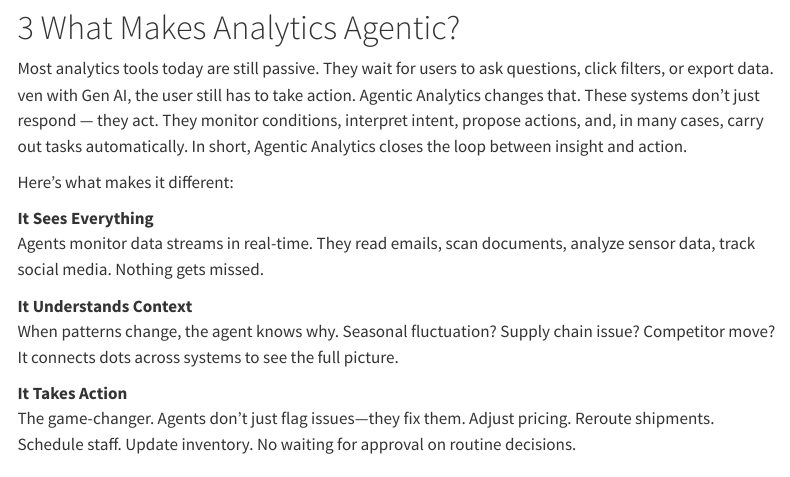
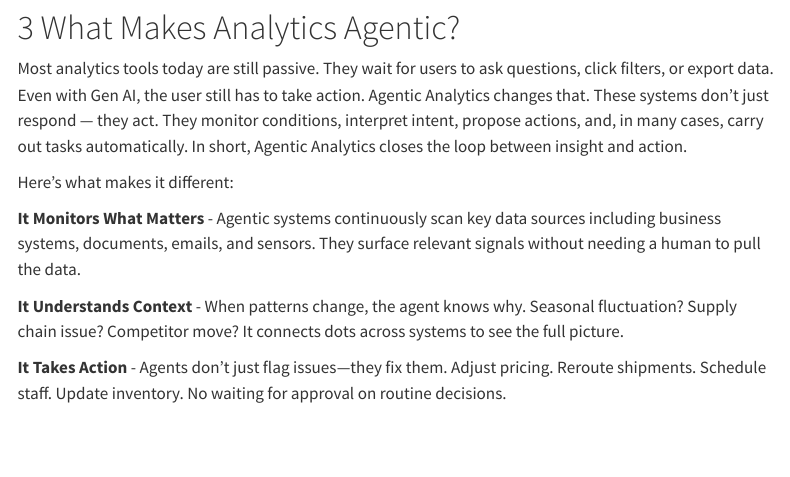
Before and after one commit to changezakram/agentic-ai, a Quarto document (agentic-analytics.qmd): the page in a window 1100 px wide, from 1700 px down. Rendered offline with R 4.5, knitr and Pandoc in place of Quarto, with nearby package versions; menus at the side of the page are left out.

Commit message:
Update site

```diff
--- a/agentic-analytics.qmd
+++ b/agentic-analytics.qmd
@@ -50,18 +50,15 @@ We are now entering the agentic era. These systems don't just answer questions
 
 # What Makes Analytics Agentic?
 
-Most analytics tools today are still passive. They wait for users to ask questions, click filters, or export data. ven with Gen AI, the user still has to take action. Agentic Analytics changes that. These systems don’t just respond — they act. They monitor conditions, interpret intent, propose actions, and, in many cases, carry out tasks automatically. In short, Agentic Analytics closes the loop between insight and action.
+Most analytics tools today are still passive. They wait for users to ask questions, click filters, or export data. Even with Gen AI, the user still has to take action. Agentic Analytics changes that. These systems don’t just respond — they act. They monitor conditions, interpret intent, propose actions, and, in many cases, carry out tasks automatically. In short, Agentic Analytics closes the loop between insight and action.
 
 Here’s what makes it different:
 
-**It Sees Everything**
-Agents monitor data streams in real-time. They read emails, scan documents, analyze sensor data, track social media. Nothing gets missed.
+**It Monitors What Matters** - Agentic systems continuously scan key data sources including business systems, documents, emails, and sensors. They surface relevant signals without needing a human to pull the data.
 
-**It Understands Context**
-When patterns change, the agent knows why. Seasonal fluctuation? Supply chain issue? Competitor move? It connects dots across systems to see the full picture.
+**It Understands Context** - When patterns change, the agent knows why. Seasonal fluctuation? Supply chain issue? Competitor move? It connects dots across systems to see the full picture.
 
-**It Takes Action**
-The game-changer. Agents don't just flag issues—they fix them. Adjust pricing. Reroute shipments. Schedule staff. Update inventory. No waiting for approval on routine decisions.
+**It Takes Action** - Agents don't just flag issues—they fix them. Adjust pricing. Reroute shipments. Schedule staff. Update inventory. No waiting for approval on routine decisions.
 
 # Real-World Examples Across Industries
 
```
Also changed, not shown: 1 other file.
